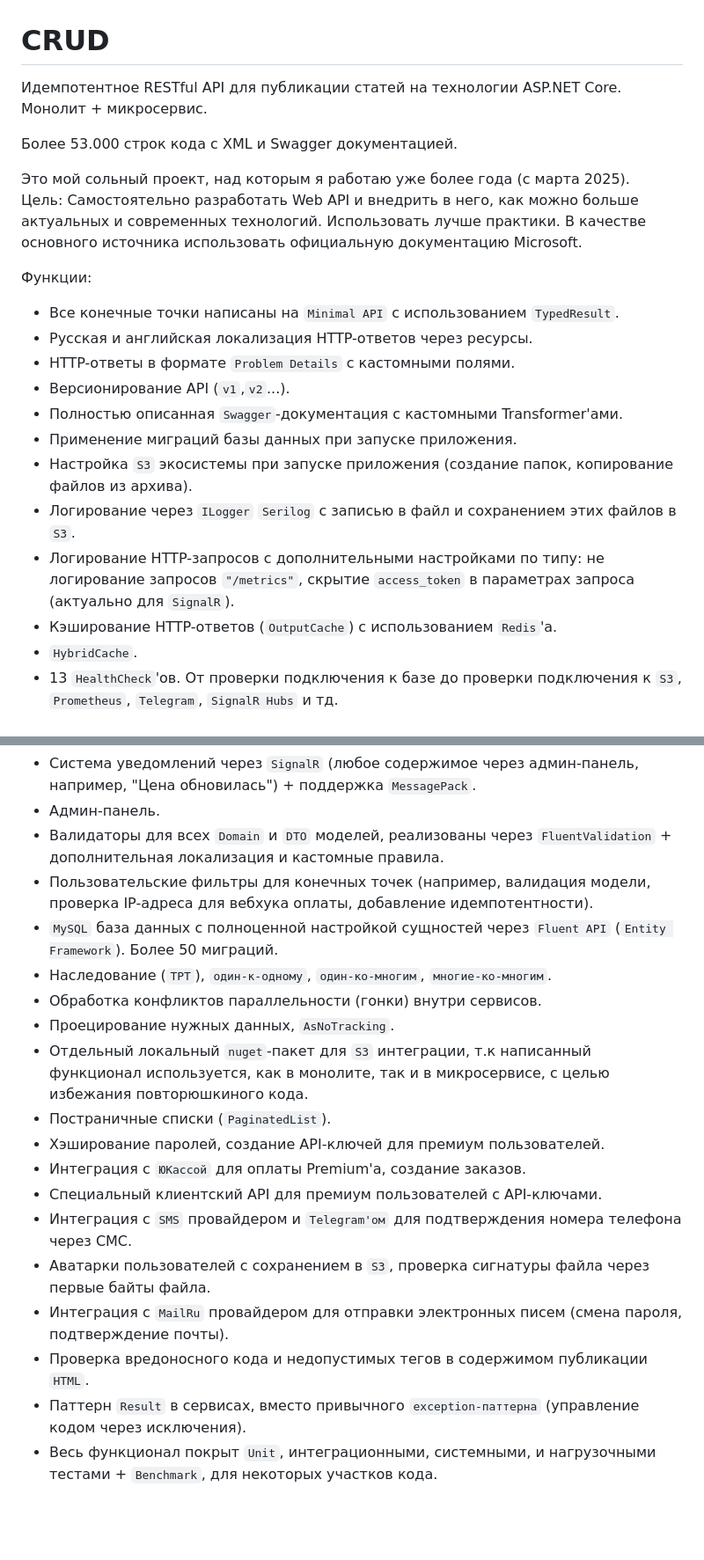
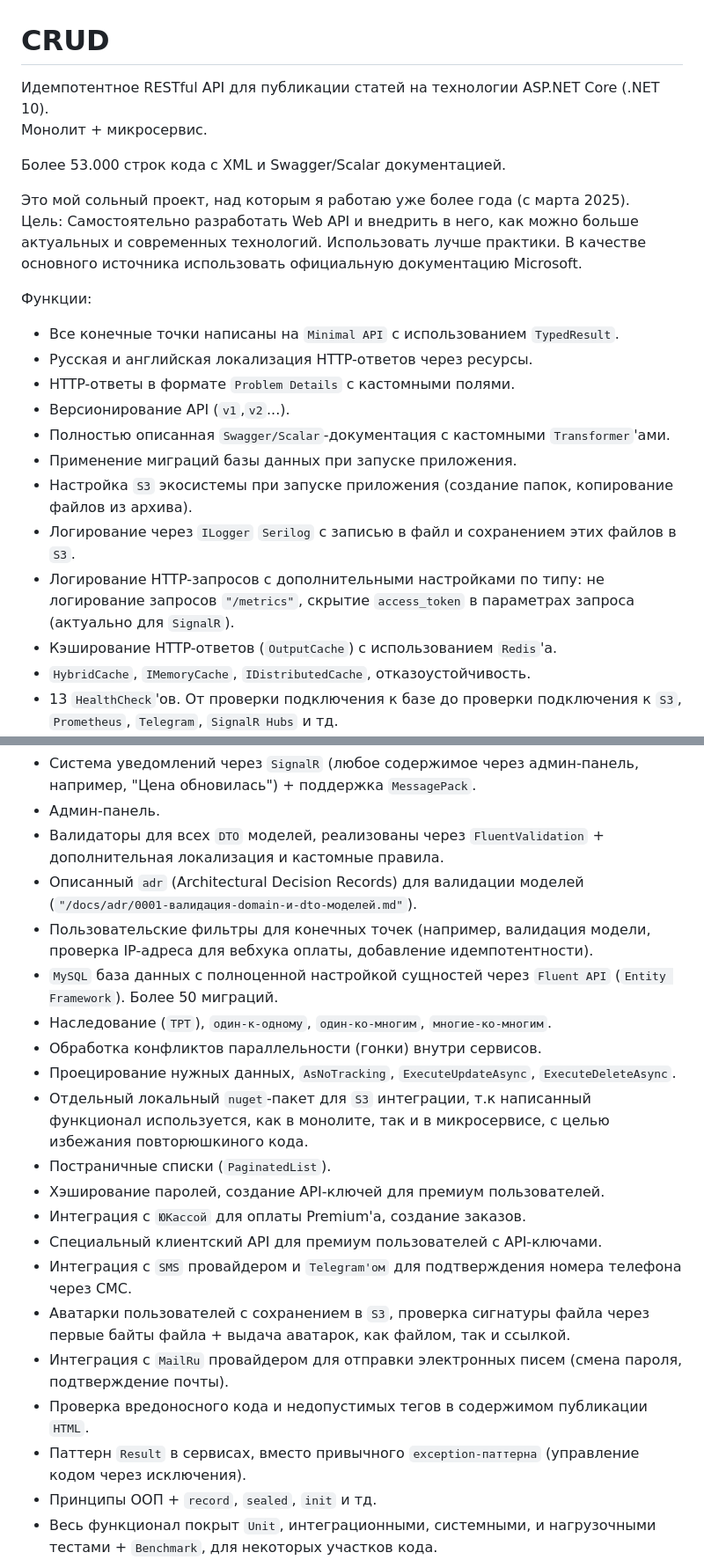
Before and after one commit to klya-dev/CRUD, a Markdown page: README.md, 2 parts joined by grey strips. Shown at 88% size. Rendered like a GitHub page; blank space fills up the shorter version.

```diff
--- a/README.md
+++ b/README.md
@@ -1,8 +1,8 @@
 # CRUD
-Идемпотентное RESTful API для публикации статей на технологии ASP.NET Core.<br>
+Идемпотентное RESTful API для публикации статей на технологии ASP.NET Core (.NET 10).<br>
 Монолит + микросервис.
 
-Более 53.000 строк кода с XML и Swagger документацией.
+Более 53.000 строк кода с XML и Swagger/Scalar документацией.
 
 Это мой сольный проект, над которым я работаю уже более года (с марта 2025).<br>
 Цель: Самостоятельно разработать Web API и внедрить в него, как можно больше актуальных и современных технологий. Использовать лучше практики. В качестве основного источника использовать официальную документацию Microsoft.
@@ -12,13 +12,13 @@
 - Русская и английская локализация HTTP-ответов через ресурсы.
 - HTTP-ответы в формате `Problem Details` с кастомными полями.
 - Версионирование API (`v1`,`v2`...).
-- Полностью описанная `Swagger`-документация с кастомными Transformer'ами.
+- Полностью описанная `Swagger/Scalar`-документация с кастомными `Transformer`'ами.
 - Применение миграций базы данных при запуске приложения.
 - Настройка `S3` экосистемы при запуске приложения (создание папок, копирование файлов из архива).
 - Логирование через `ILogger` `Serilog` с записью в файл и сохранением этих файлов в `S3`.
 - Логирование HTTP-запросов с дополнительными настройками по типу: не логирование запросов `"/metrics"`, скрытие `access_token` в параметрах запроса (актуально для `SignalR`).
 - Кэширование HTTP-ответов (`OutputCache`) с использованием `Redis`'а.
-- `HybridCache`.
+- `HybridCache`, `IMemoryCache`, `IDistributedCache`, отказоустойчивость.
 - 13 `HealthCheck`'ов. От проверки подключения к базе до проверки подключения к `S3`, `Prometheus`, `Telegram`, `SignalR Hubs` и тд.
 - 19 `Options`'ов для настройки сервисов и параметров API в `appsetting.json`. `IOptions`, `IOptionsMonitor`...
 - Настройка `CORS` для клиента, настройка `Forwarded` заголовков (для прокси).
@@ -38,22 +38,24 @@
 - Пользовательские интерсепторы для `gRPC` в микросервисе (например, для `RPC` исключений).
 - Система уведомлений через `SignalR` (любое содержимое через админ-панель, например, "Цена обновилась") + поддержка `MessagePack`.
 - Админ-панель.
-- Валидаторы для всех `Domain` и `DTO` моделей, реализованы через `FluentValidation` + дополнительная локализация и кастомные правила.
+- Валидаторы для всех `DTO` моделей, реализованы через `FluentValidation` + дополнительная локализация и кастомные правила.
+- Описанный `adr` (Architectural Decision Records) для валидации моделей (`"/docs/adr/0001-валидация-domain-и-dto-моделей.md"`).
 - Пользовательские фильтры для конечных точек (например, валидация модели, проверка IP-адреса для вебхука оплаты, добавление идемпотентности).
 - `MySQL` база данных с полноценной настройкой сущностей через `Fluent API` (`Entity Framework`). Более 50 миграций.
 - Наследование (`TPT`), `один-к-одному`, `один-ко-многим`, `многие-ко-многим`.
 - Обработка конфликтов параллельности (гонки) внутри сервисов.
-- Проецирование нужных данных, `AsNoTracking`.
+- Проецирование нужных данных, `AsNoTracking`, `ExecuteUpdateAsync`, `ExecuteDeleteAsync`.
 - Отдельный локальный `nuget`-пакет для `S3` интеграции, т.к написанный функционал используется, как в монолите, так и в микросервисе, с целью избежания повторюшкиного кода.
 - Постраничные списки (`PaginatedList`).
 - Хэширование паролей, создание API-ключей для премиум пользователей.
 - Интеграция с `ЮКассой` для оплаты Premium'а, создание заказов.
 - Специальный клиентский API для премиум пользователей с API-ключами.
 - Интеграция с `SMS` провайдером и `Telegram'ом` для подтверждения номера телефона через СМС.
-- Аватарки пользователей с сохранением в `S3`, проверка сигнатуры файла через первые байты файла.
+- Аватарки пользователей с сохранением в `S3`, проверка сигнатуры файла через первые байты файла + выдача аватарок, как файлом, так и ссылкой.
 - Интеграция с `MailRu` провайдером для отправки электронных писем (смена пароля, подтверждение почты).
 - Проверка вредоносного кода и недопустимых тегов в содержимом публикации `HTML`.
 - Паттерн `Result` в сервисах, вместо привычного `exception-паттерна` (управление кодом через исключения).
+- Принципы ООП  + `record`, `sealed`, `init` и тд.
 - Весь функционал покрыт `Unit`, интеграционными, системными, и нагрузочными тестами + `Benchmark`, для некоторых участков кода.
 - Для тестов используется отдельная база данных (с пересозданием, в некоторых случаях `InMemory`), отдельные контейнеры `Docker` образов.
 
```
Also changed, not shown: other parts of README.md (+8 -3 lines).
